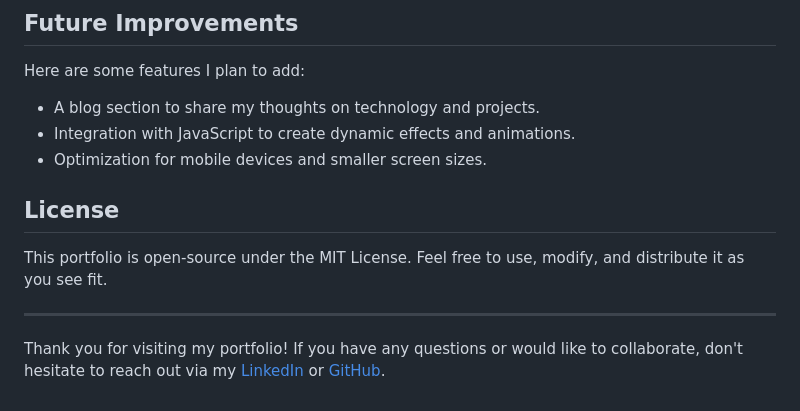
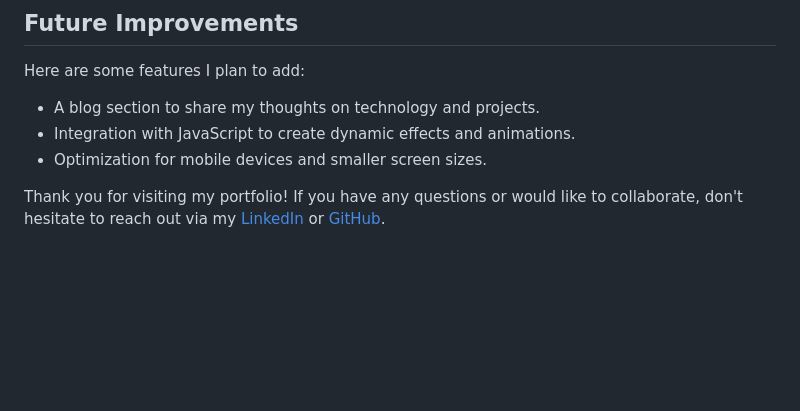
Before and after one commit to CodeMaverick-143/ProFolio, a Markdown page: README.md, the part around the change. GitHub-like rendering; blank space fills up the shorter version.

```diff
--- a/README.md
+++ b/README.md
@@ -54,10 +54,6 @@ Here are some features I plan to add:
 - Integration with JavaScript to create dynamic effects and animations.
 - Optimization for mobile devices and smaller screen sizes.
 
-## License
 
-This portfolio is open-source under the MIT License. Feel free to use, modify, and distribute it as you see fit.
-
----
 
 Thank you for visiting my portfolio! If you have any questions or would like to collaborate, don't hesitate to reach out via my [LinkedIn](https://www.linkedin.com/in/arpit-sarang) or [GitHub](https://github.com/arpit-sarang).
```
